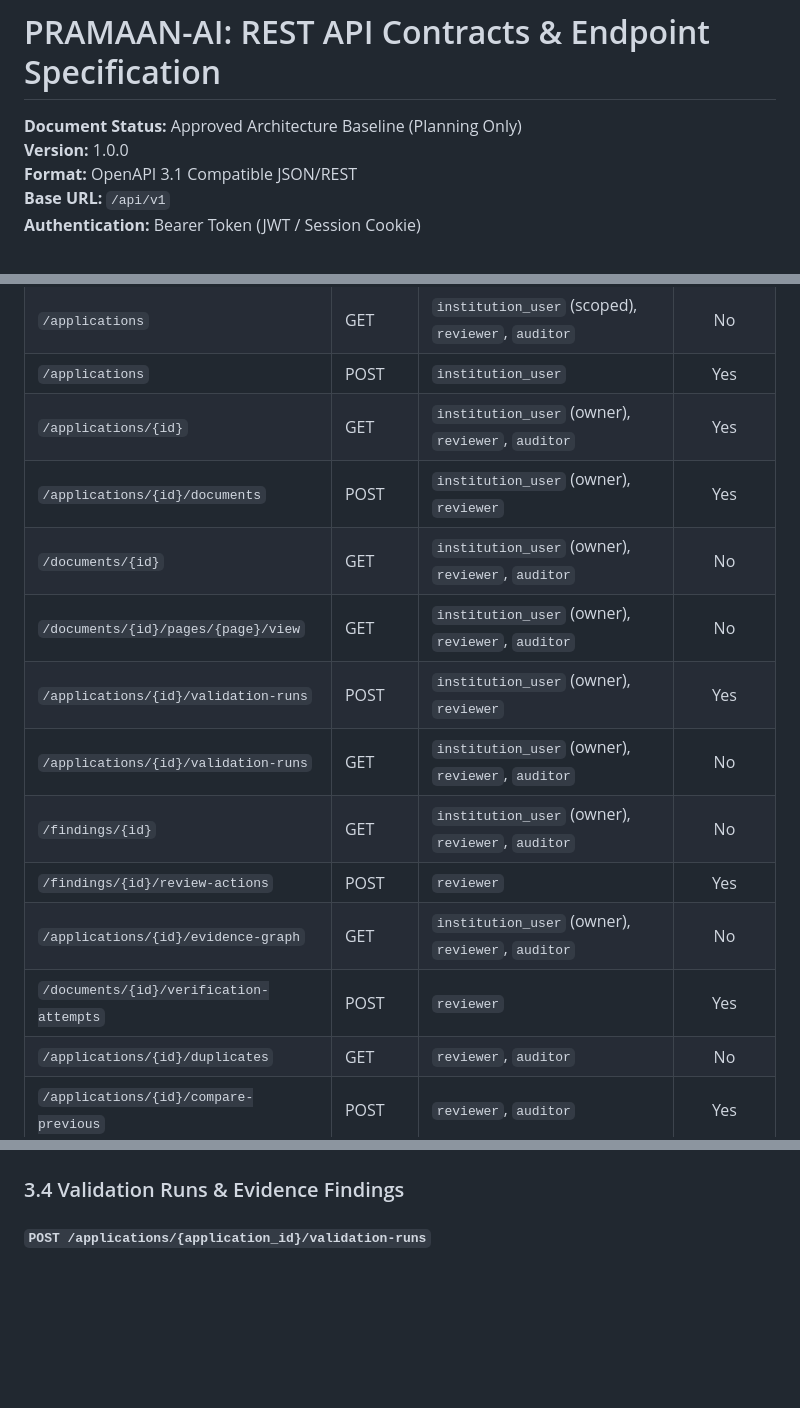
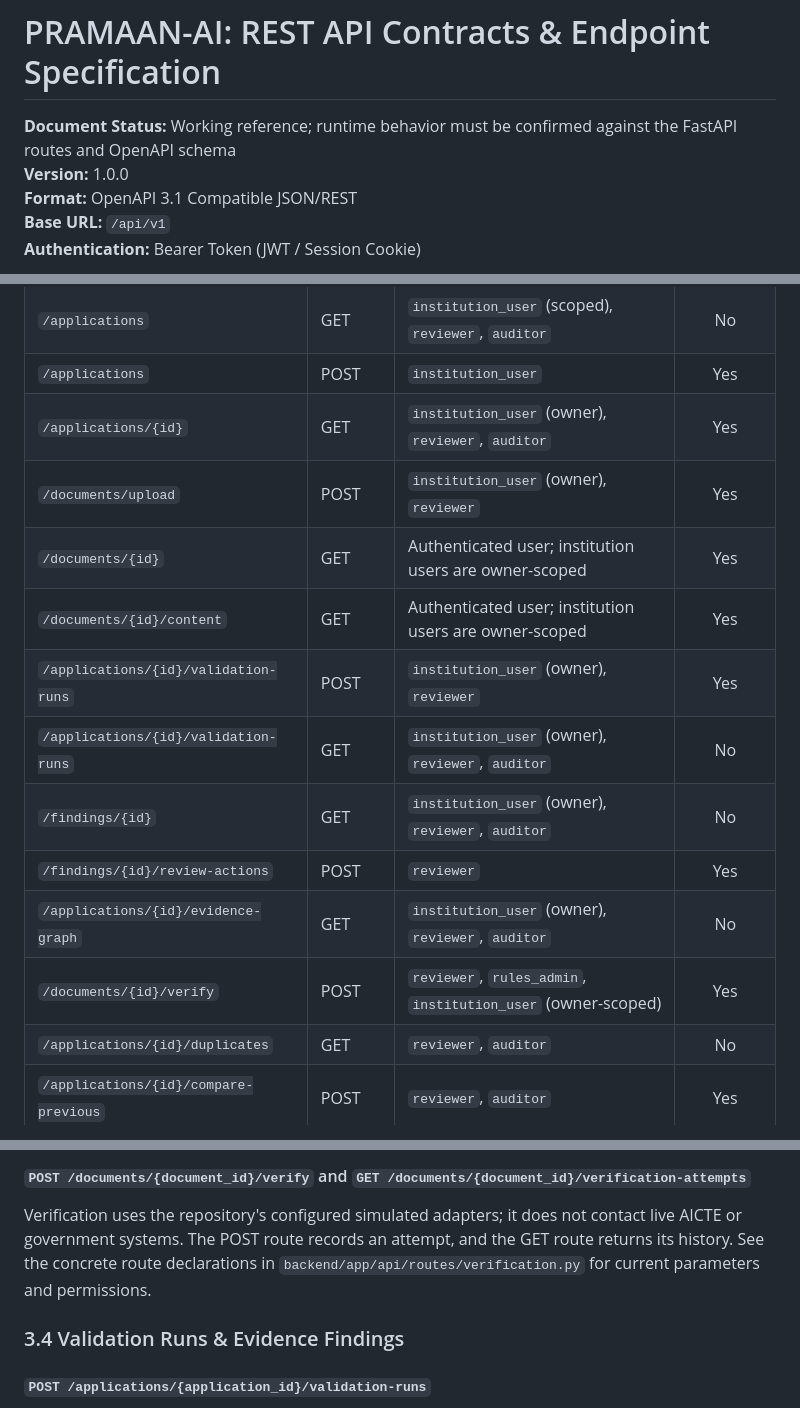
Before and after one commit to vyshnavi421/PRAMAAN-AI, a Markdown page: docs/API_CONTRACTS.md, 3 parts joined by grey strips. Rendered like a GitHub page; blank space fills up the shorter version.

```diff
--- a/docs/API_CONTRACTS.md
+++ b/docs/API_CONTRACTS.md
@@ -1,6 +1,6 @@
 # PRAMAAN-AI: REST API Contracts & Endpoint Specification
 
-**Document Status:** Approved Architecture Baseline (Planning Only)
+**Document Status:** Working reference; runtime behavior must be confirmed against the FastAPI routes and OpenAPI schema
 **Version:** 1.0.0
 **Format:** OpenAPI 3.1 Compatible JSON/REST
 **Base URL:** `/api/v1`
@@ -41,15 +41,15 @@ All API endpoints follow predictable HTTP status codes and return standardized e
 | `/applications` | GET | `institution_user` (scoped), `reviewer`, `auditor` | No |
 | `/applications` | POST | `institution_user` | Yes |
 | `/applications/{id}` | GET | `institution_user` (owner), `reviewer`, `auditor` | Yes |
-| `/applications/{id}/documents` | POST | `institution_user` (owner), `reviewer` | Yes |
-| `/documents/{id}` | GET | `institution_user` (owner), `reviewer`, `auditor` | No |
-| `/documents/{id}/pages/{page}/view` | GET | `institution_user` (owner), `reviewer`, `auditor` | No |
+| `/documents/upload` | POST | `institution_user` (owner), `reviewer` | Yes |
+| `/documents/{id}` | GET | Authenticated user; institution users are owner-scoped | Yes |
+| `/documents/{id}/content` | GET | Authenticated user; institution users are owner-scoped | Yes |\n| `/documents/{id}/pages/{page}/view` | GET | Authenticated user; institution users are owner-scoped | Yes |\n| `/documents/{id}/extract` | POST | `institution_user` (owner), `reviewer` | Yes |
 | `/applications/{id}/validation-runs` | POST | `institution_user` (owner), `reviewer` | Yes |
 | `/applications/{id}/validation-runs` | GET | `institution_user` (owner), `reviewer`, `auditor` | No |
 | `/findings/{id}` | GET | `institution_user` (owner), `reviewer`, `auditor` | No |
 | `/findings/{id}/review-actions` | POST | `reviewer` | Yes |
 | `/applications/{id}/evidence-graph` | GET | `institution_user` (owner), `reviewer`, `auditor` | No |
-| `/documents/{id}/verification-attempts`| POST | `reviewer` | Yes |
+| `/documents/{id}/verify` | POST | `reviewer`, `rules_admin`, `institution_user` (owner-scoped) | Yes |\n| `/documents/{id}/verification-attempts` | GET | Authenticated user; institution users are owner-scoped | Implementation-specific |
 | `/applications/{id}/duplicates` | GET | `reviewer`, `auditor` | No |
 | `/applications/{id}/compare-previous` | POST | `reviewer`, `auditor` | Yes |
 | `/rule-packs` | GET | `reviewer`, `rules_admin`, `auditor` | No |
@@ -189,3 +173,5 @@ All API endpoints follow predictable HTTP status codes and return standardized e
+#### `POST /documents/{document_id}/verify` and `GET /documents/{document_id}/verification-attempts`
+Verification uses the repository's configured simulated adapters; it does not contact live AICTE or government systems. The POST route records an attempt, and the GET route returns its history. See the concrete route declarations in `backend/app/api/routes/verification.py` for current parameters and permissions.
 
 ### 3.4 Validation Runs & Evidence Findings
 
```
Also changed, not shown: other parts of docs/API_CONTRACTS.md (+36 -52 lines).
